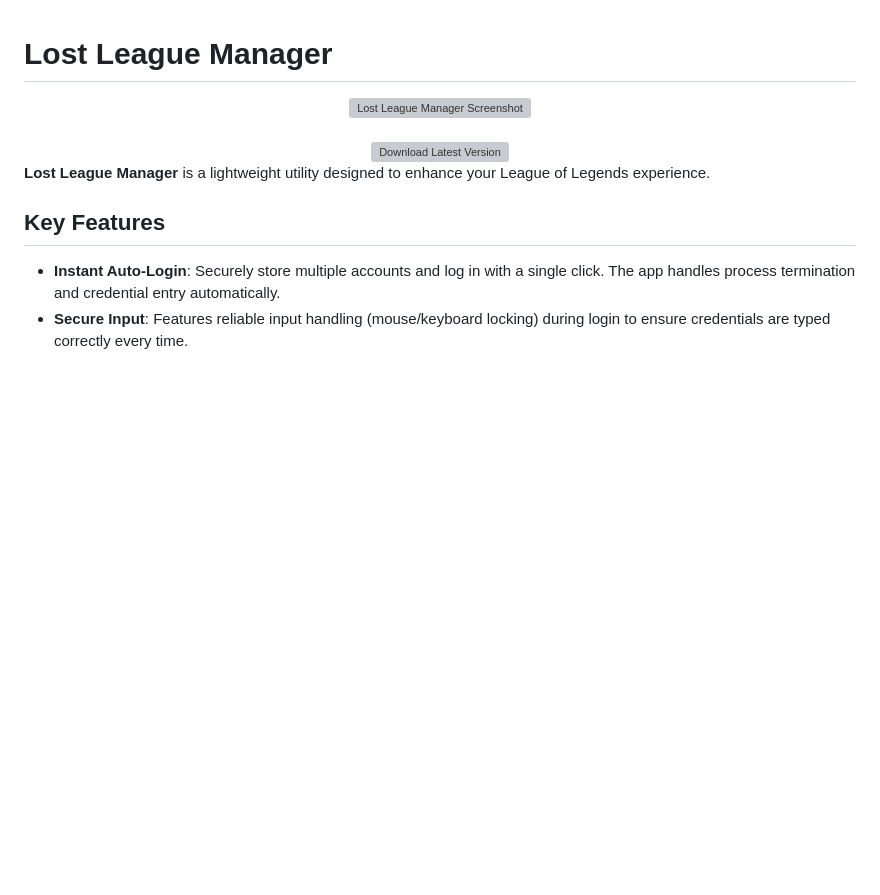
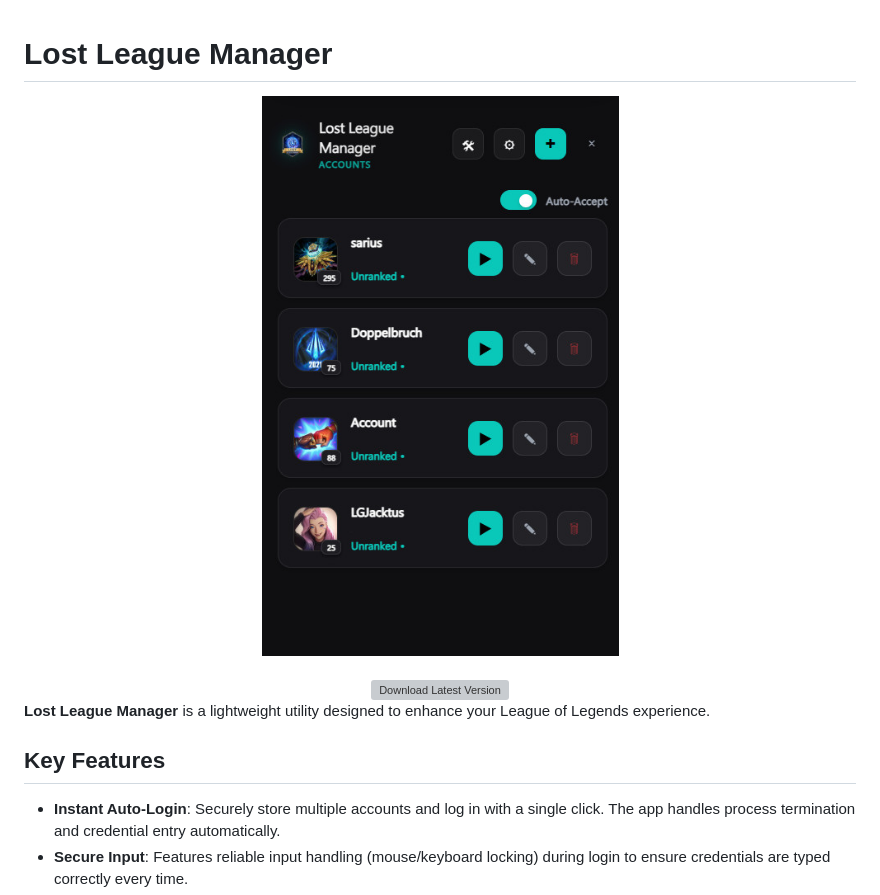
Before and after one commit to mauricekleindienst/lost-league-manager, a Markdown page: README.md, the part around the change. Rendered like a GitHub page; pictures changed too: docs/screenshot.jpg (added); blank space fills up the shorter version; grey boxes are pictures that could not be loaded.

```diff
--- a/README.md
+++ b/README.md
@@ -1,7 +1,7 @@
 # Lost League Manager
 
 <div align="center">
-  <img src="docs/screenshot.png" alt="Lost League Manager Screenshot" width="450" />
+  <img src="docs/screenshot.jpg" alt="Lost League Manager Screenshot" width="450" />
   <br><br>
   <a href="https://github.com/mauricekleindienst/lost-league-manager/releases/latest">
     <img src="https://img.shields.io/github/v/release/mauricekleindienst/lost-league-manager?label=Download&style=for-the-badge&color=blue" alt="Download Latest Version">
```
Also changed, not shown: 4 other files.
